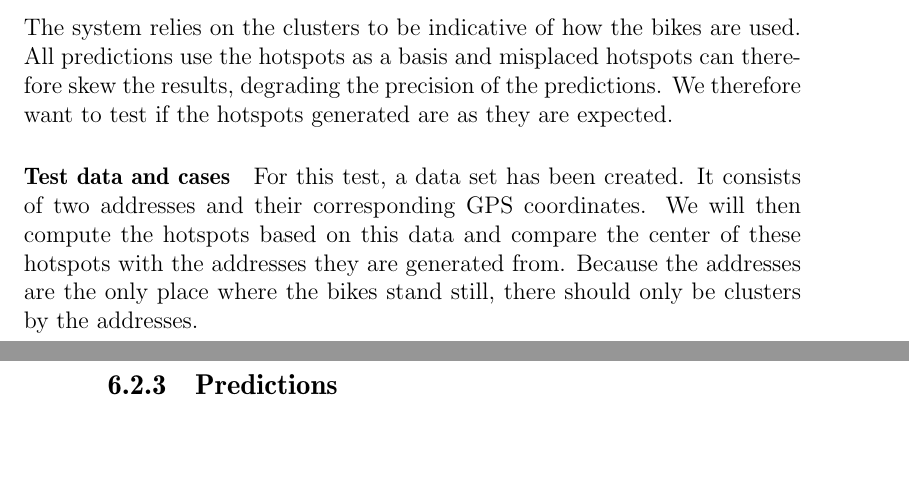
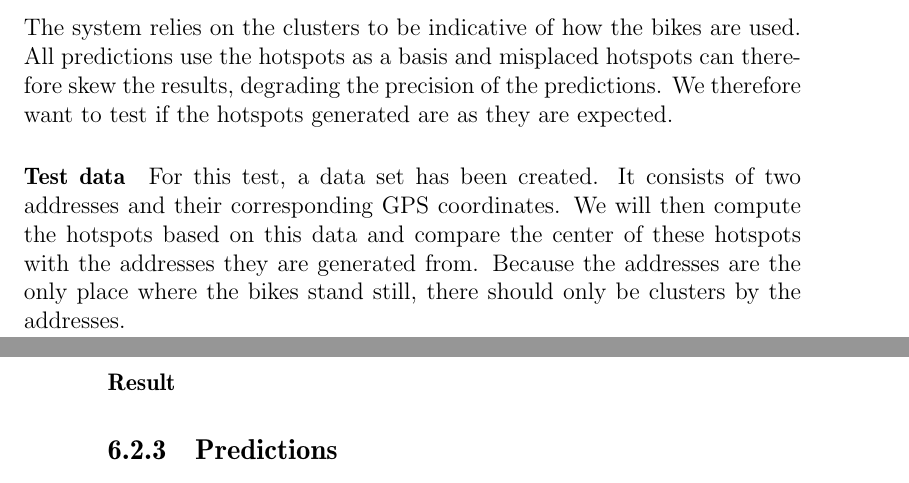
Before and after one commit to sw701e14/report, a LaTeX thesis (main.tex, which reads content/integration_test.tex): two parts of pages 47 and 48 of 63, joined at a grey line, cut so that both start at the same text, the shorter picture padded with empty space. Compiled offline with pdfLaTeX; a LaTeX package or settings file that is missing is left out.

Commit message:
ready for the result from test

```diff
--- a/content/integration_test.tex
+++ b/content/integration_test.tex
@@ -36,11 +36,13 @@ The system relies on the clusters to be indicative of how the bikes are used.
 All predictions use the hotspots as a basis and misplaced hotspots can therefore skew the results, degrading the precision of the predictions.
 We therefore want to test if the hotspots generated are as they are expected.
 
-\paragraph{Test data and cases}
+\paragraph{Test data}
 For this test, a data set has been created.
 It consists of two addresses and their corresponding GPS coordinates.
 We will then compute the hotspots based on this data and compare the center of these hotspots with the addresses they are generated from.
 Because the addresses are the only place where the bikes stand still, there should only be clusters by the addresses.
+
+\paragraph{Result}
 
 \subsection{Predictions}
 The users rely on the predictions of bike usage, as stated in \Cref{prob_statement:solution}, item 5.
```
